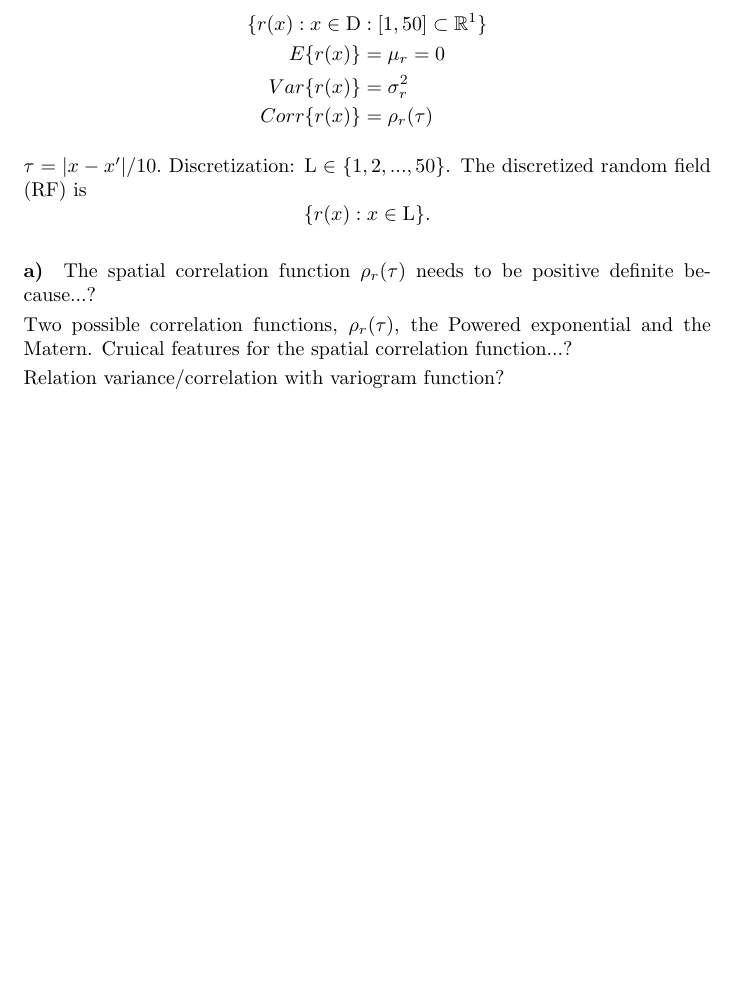
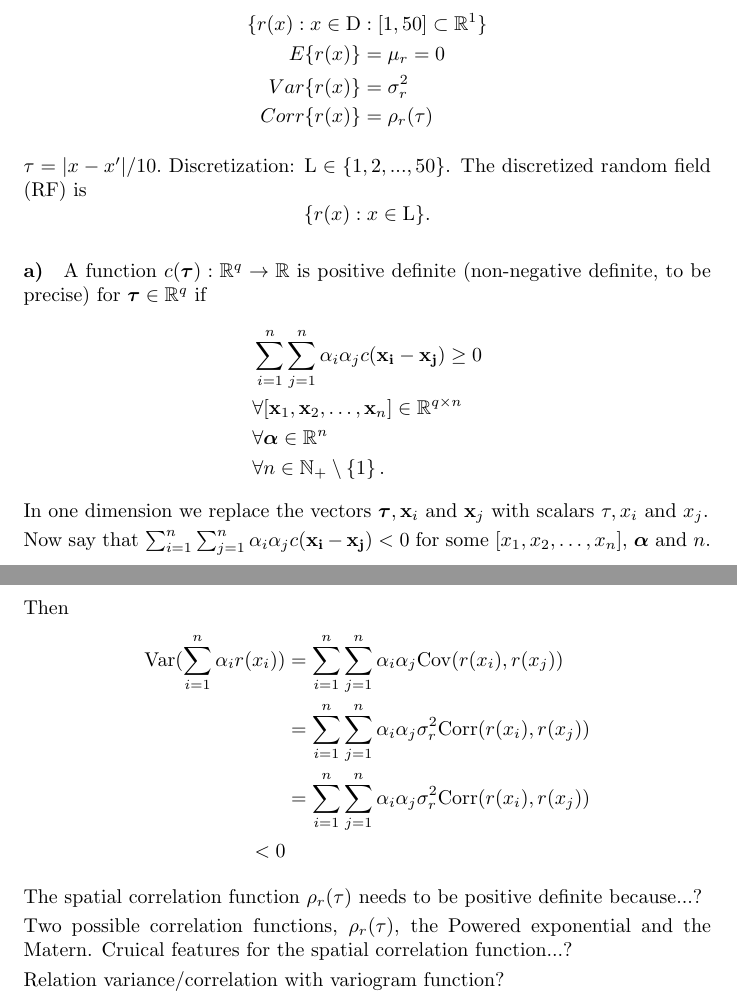
Before and after one commit to Berild/spatial-statistics-ex1, a LaTeX document (tex_files/main.tex, which reads tex_files/problem1.tex): part of page 1 of 2 before the commit and two parts of pages 1 and 2 of 3 after it, the two joined at a grey line, cut so that both start at the same text, the shorter picture padded with empty space. Compiled offline with pdfLaTeX.

Commit message:
Updates from Overleaf

```diff
--- a/tex_files/main.tex
+++ b/tex_files/main.tex
@@ -6,6 +6,11 @@
 
 \newcommand{\vect}[1]{\ensuremath{\boldsymbol{\mathbf{#1}}}} % vector
 \newcommand{\matr}[1]{\ensuremath{\boldsymbol{\mathbf{#1}}}} % matrix
+\newcommand{\R}{\mathbb{R}}
+\newcommand{\E}{{\rm I\kern-.3em E}}
+\newcommand{\Var}{\mathrm{Var}}
+\newcommand{\Cov}{\mathrm{Cov}}
+\newcommand{\Corr}{\mathrm{Corr}}
 
 \renewcommand{\thesection}{Problem}
 \setlength{\parindent}{0pt}
--- a/tex_files/problem1.tex
+++ b/tex_files/problem1.tex
@@ -14,7 +14,30 @@ The discretized random field (RF) is
 \end{equation*}
 
 \paragraph{a)}
- The spatial correlation function $\rho_r(\tau)$ needs to be positive definite because...?
+A function $c(\vect{\tau}) : \R^q \rightarrow \R$ is positive definite (non-negative definite, to be precise) for $\vect{\tau} \in \R^q$ if
+%
+\begin{equation*}
+\begin{split}
+    & \sum_{i=1}^n \sum_{j=1}^n \alpha_i \alpha_j c(\vect{x_i} - \vect{x_j}) \geq 0 \\
+    & \forall [\vect{x}_1, \vect{x}_2, \dots, \vect{x}_n] \in \R^{q \times n} \\
+    & \forall \vect{\alpha} \in \R^n \\
+    & \forall n \in \mathbb{N}_+ \setminus \{1\} \, .
+\end{split}
+\end{equation*}
+%
+In one dimension we replace the vectors $\vect{\tau}, \vect{x}_i$ and $\vect{x}_j$ with scalars $\tau, x_i$ and $x_j$.
+
+Now say that $\sum_{i=1}^n \sum_{j=1}^n \alpha_i \alpha_j c(\vect{x_i} - \vect{x_j}) < 0$ for some $[x_1, x_2, \dots, x_n]$, $\vect{\alpha}$ and $n$. Then
+%
+\begin{align*}
+    \Var(\sum_{i=1}^n \alpha_i r(x_i))
+    &= \sum_{i=1}^n \sum_{j=1}^n \alpha_i \alpha_j \Cov(r(x_i), r(x_j)) \\
+    &= \sum_{i=1}^n \sum_{j=1}^n \alpha_i \alpha_j \sigma^2_r \Corr(r(x_i), r(x_j)) \\
+     &= \sum_{i=1}^n \sum_{j=1}^n \alpha_i \alpha_j \sigma^2_r \Corr(r(x_i), r(x_j)) \\
+    < 0
+\end{align*}
+
+The spatial correlation function $\rho_r(\tau)$ needs to be positive definite because...?
 
 Two possible correlation functions, $\rho_r(\tau)$, the Powered exponential and the Matern. Cruical features for the spatial correlation function...?
 
```
